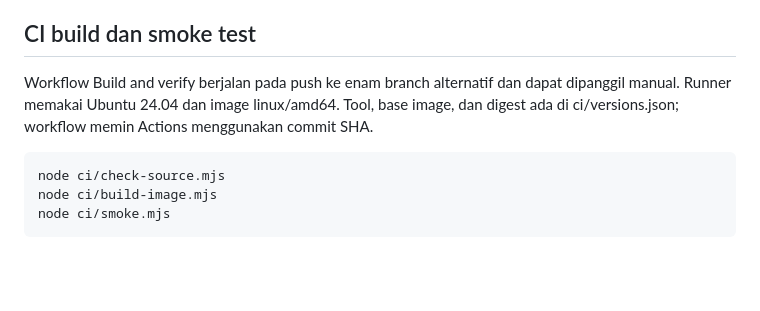
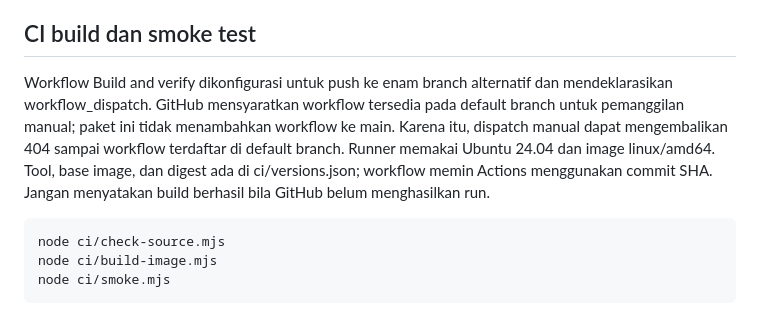
Before and after one commit to zakihasny/FE-neo-app, a Markdown page: README.md, the part around the change. Rendered like a GitHub page; blank space fills up the shorter version.

Commit message:
Document GitHub manual-dispatch default-branch requirement

```diff
--- a/README.md
+++ b/README.md
@@ -81,7 +81,7 @@ Untuk override port, isi PORT=9090 pada environment runtime dan ubah pemetaan me
 
 ## CI build dan smoke test
 
-Workflow Build and verify berjalan pada push ke enam branch alternatif dan dapat dipanggil manual. Runner memakai Ubuntu 24.04 dan image linux/amd64. Tool, base image, dan digest ada di ci/versions.json; workflow memin Actions menggunakan commit SHA.
+Workflow Build and verify dikonfigurasi untuk push ke enam branch alternatif dan mendeklarasikan workflow_dispatch. GitHub mensyaratkan workflow tersedia pada default branch untuk pemanggilan manual; paket ini tidak menambahkan workflow ke main. Karena itu, dispatch manual dapat mengembalikan 404 sampai workflow terdaftar di default branch. Runner memakai Ubuntu 24.04 dan image linux/amd64. Tool, base image, dan digest ada di ci/versions.json; workflow memin Actions menggunakan commit SHA. Jangan menyatakan build berhasil bila GitHub belum menghasilkan run.
 
 ~~~sh
 node ci/check-source.mjs
```
